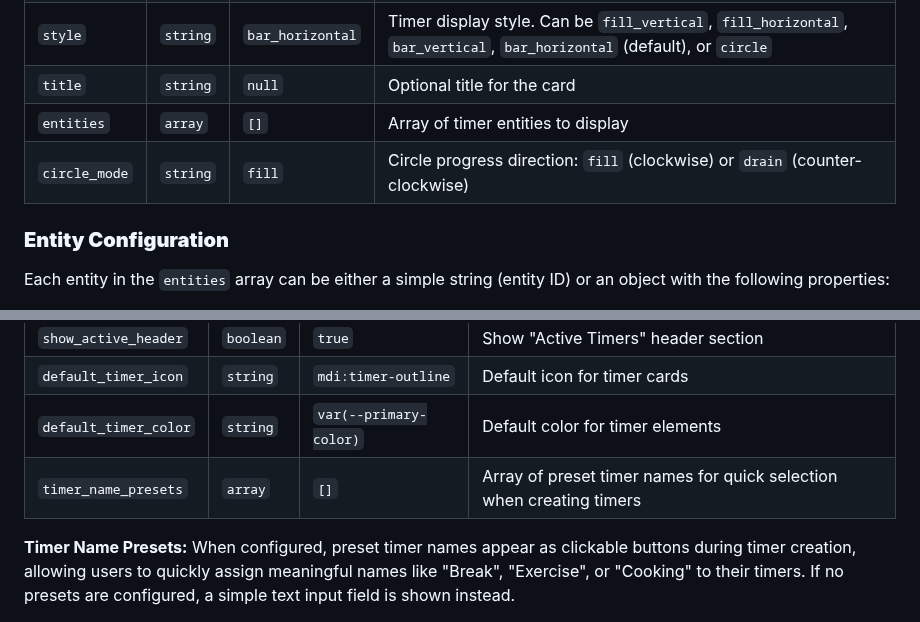
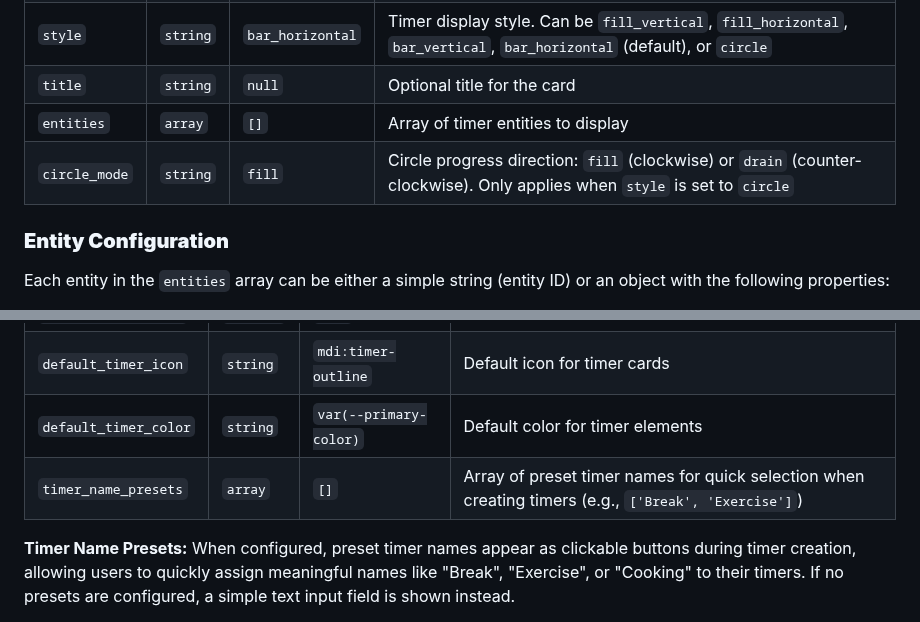
Before and after one commit to eyalgal/simple-timer-card, a Markdown page: README.md, 2 parts joined by grey strips. Rendered like a GitHub page.

Commit message:
Improve documentation clarity based on code review feedback
Co-authored-by: eyalgal <7860522+eyalgal@users.noreply.github.com>

```diff
--- a/README.md
+++ b/README.md
@@ -89,7 +89,7 @@ resources:
 | `style`                  | `string`  | `bar_horizontal`        | Timer display style. Can be `fill_vertical`, `fill_horizontal`, `bar_vertical`, `bar_horizontal` (default), or `circle` |
 | `title`                  | `string`  | `null`                  | Optional title for the card                                                                        |
 | `entities`               | `array`   | `[]`                    | Array of timer entities to display                                                                |
-| `circle_mode`            | `string`  | `fill`                  | Circle progress direction: `fill` (clockwise) or `drain` (counter-clockwise)                      |
+| `circle_mode`            | `string`  | `fill`                  | Circle progress direction: `fill` (clockwise) or `drain` (counter-clockwise). Only applies when `style` is set to `circle` |
 
 ### **Entity Configuration**
 
@@ -134,7 +134,7 @@ Each entity in the `entities` array can be either a simple string (entity ID) or
 | `show_active_header`           | `boolean` | `true`          | Show "Active Timers" header section                                                               |
 | `default_timer_icon`           | `string`  | `mdi:timer-outline` | Default icon for timer cards                                                                   |
 | `default_timer_color`          | `string`  | `var(--primary-color)` | Default color for timer elements                                                            |
-| `timer_name_presets`           | `array`   | `[]`                | Array of preset timer names for quick selection when creating timers                               |
+| `timer_name_presets`           | `array`   | `[]`                | Array of preset timer names for quick selection when creating timers (e.g., `['Break', 'Exercise']`)        |
 
 **Timer Name Presets:** When configured, preset timer names appear as clickable buttons during timer creation, allowing users to quickly assign meaningful names like "Break", "Exercise", or "Cooking" to their timers. If no presets are configured, a simple text input field is shown instead.
 
```
